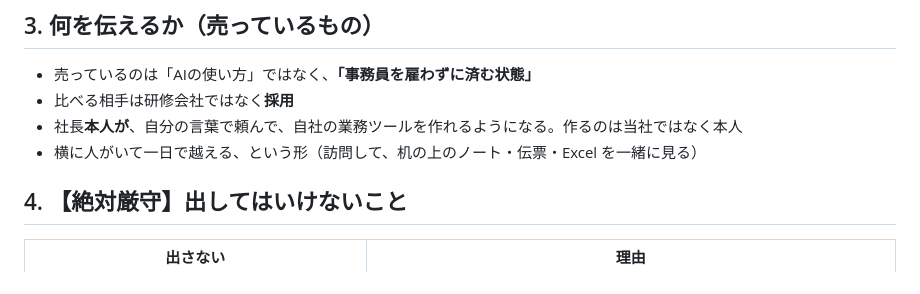
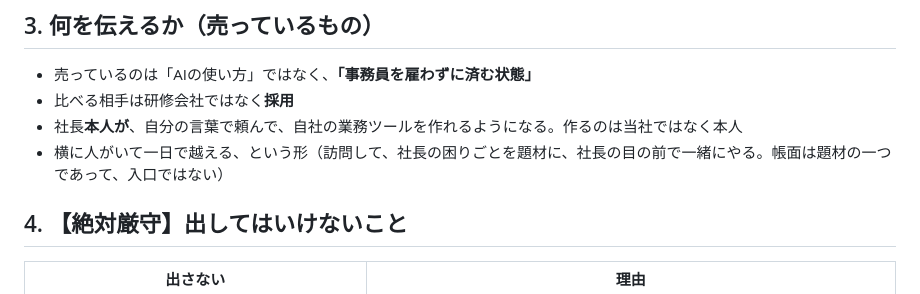
Before and after one commit to matsui-shingo/condorcet, a Markdown page: CLAUDE.md, the part around the change. GitHub-like rendering.

Commit message:
CLAUDE.md §3: 「机の上のノート・伝票を見る」を「社長の困りごとを題材に目の前で一緒にやる」に。帳面は入口ではない
Co-Authored-By: Claude Opus 5 <noreply@anthropic.com>

```diff
--- a/CLAUDE.md
+++ b/CLAUDE.md
@@ -23,7 +23,7 @@
 - 売っているのは「AIの使い方」ではなく、**「事務員を雇わずに済む状態」**
 - 比べる相手は研修会社ではなく**採用**
 - 社長**本人が**、自分の言葉で頼んで、自社の業務ツールを作れるようになる。作るのは当社ではなく本人
-- 横に人がいて一日で越える、という形（訪問して、机の上のノート・伝票・Excel を一緒に見る）
+- 横に人がいて一日で越える、という形（訪問して、社長の困りごとを題材に、社長の目の前で一緒にやる。帳面は題材の一つであって、入口ではない）
 
 ## 4. 【絶対厳守】出してはいけないこと
 
```
